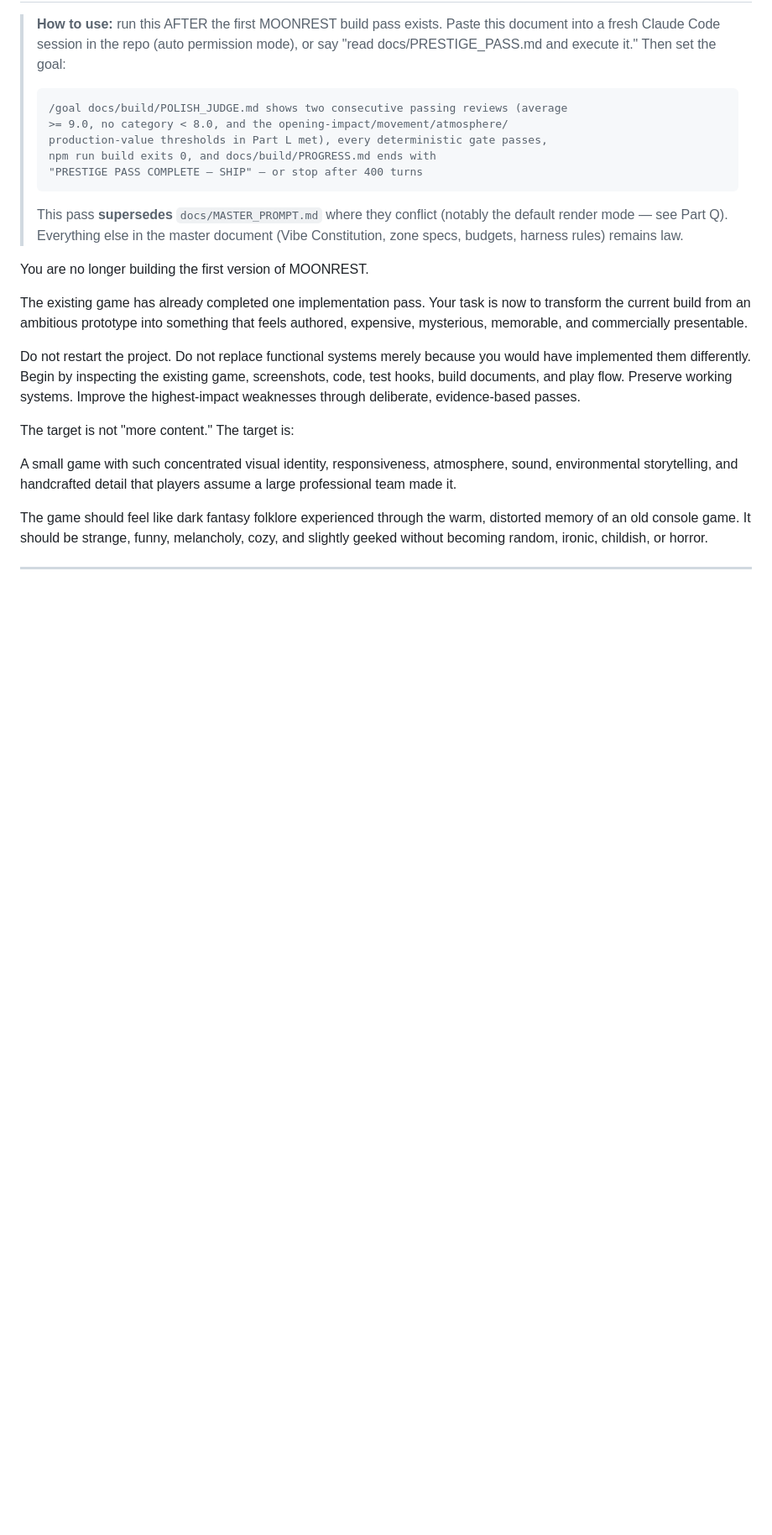
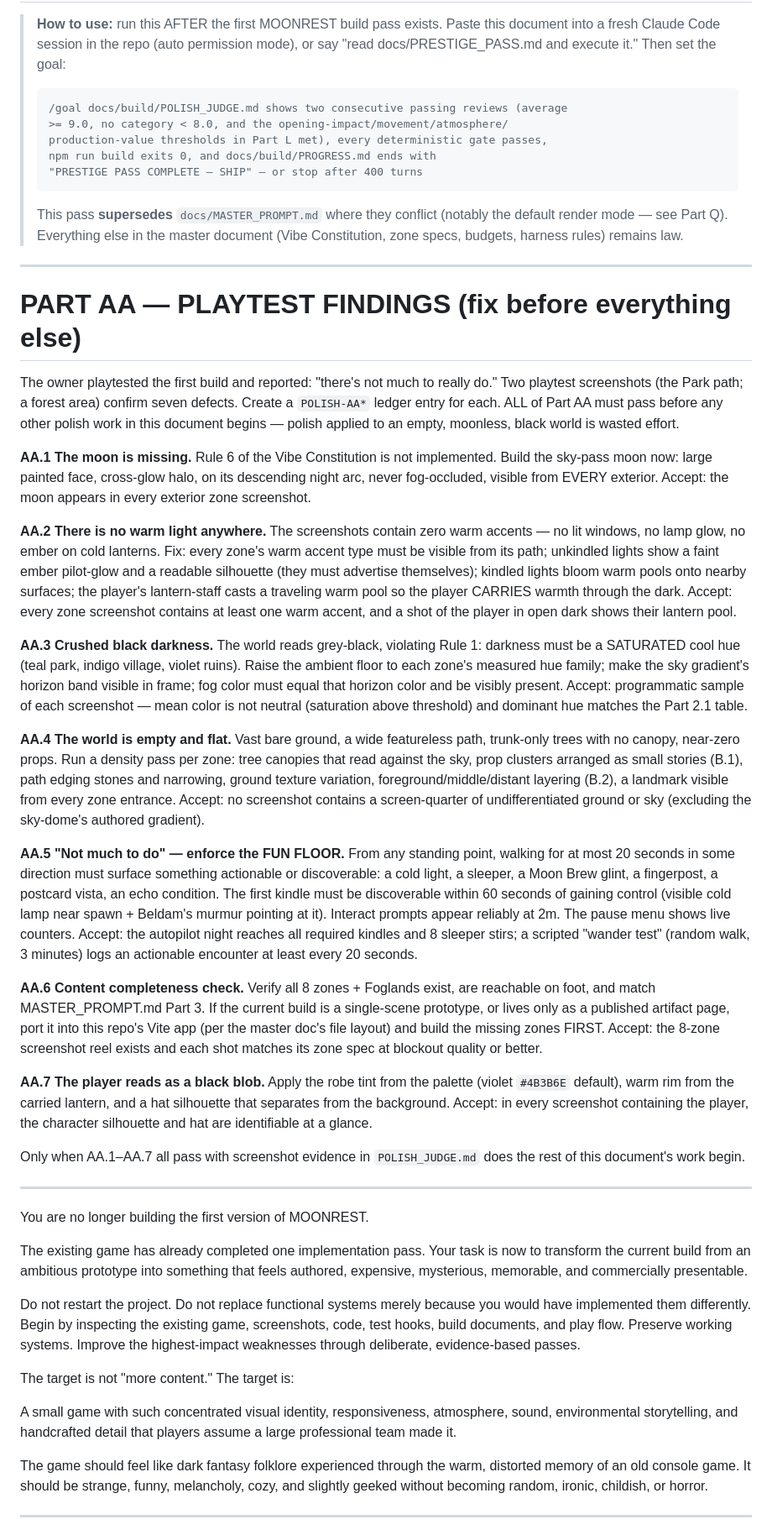
Before and after one commit to iangavilan31-dot/gh-studio, a Markdown page: docs/PRESTIGE_PASS.md, the part around one of its changes. Shown at 84% size. GitHub-like rendering; blank space fills up the shorter version.

Commit message:
Add Part AA playtest findings to prestige pass
Seven confirmed defects from the owner's first-build playtest (missing
moon, no warm accents, crushed blacks, empty world, no discoverable
objectives, content completeness, unreadable player silhouette) that
must pass with screenshot evidence before other polish work begins

Co-Authored-By: Claude Fable 5 <noreply@anthropic.com>
Claude-Session: https://claude.ai/code/session_017KgFdWRnGvTuRrAbUz4Srq

```diff
--- a/docs/PRESTIGE_PASS.md
+++ b/docs/PRESTIGE_PASS.md
@@ -15,6 +15,74 @@
 > This pass **supersedes** `docs/MASTER_PROMPT.md` where they conflict (notably
 > the default render mode — see Part Q). Everything else in the master document
 > (Vibe Constitution, zone specs, budgets, harness rules) remains law.
+
+---
+
+# PART AA — PLAYTEST FINDINGS (fix before everything else)
+
+The owner playtested the first build and reported: "there's not much to really
+do." Two playtest screenshots (the Park path; a forest area) confirm seven
+defects. Create a `POLISH-AA*` ledger entry for each. ALL of Part AA must pass
+before any other polish work in this document begins — polish applied to an
+empty, moonless, black world is wasted effort.
+
+**AA.1 The moon is missing.** Rule 6 of the Vibe Constitution is not
+implemented. Build the sky-pass moon now: large painted face, cross-glow halo,
+on its descending night arc, never fog-occluded, visible from EVERY exterior.
+Accept: the moon appears in every exterior zone screenshot.
+
+**AA.2 There is no warm light anywhere.** The screenshots contain zero warm
+accents — no lit windows, no lamp glow, no ember on cold lanterns. Fix: every
+zone's warm accent type must be visible from its path; unkindled lights show a
+faint ember pilot-glow and a readable silhouette (they must advertise
+themselves); kindled lights bloom warm pools onto nearby surfaces; the player's
+lantern-staff casts a traveling warm pool so the player CARRIES warmth through
+the dark. Accept: every zone screenshot contains at least one warm accent, and
+a shot of the player in open dark shows their lantern pool.
+
+**AA.3 Crushed black darkness.** The world reads grey-black, violating Rule 1:
+darkness must be a SATURATED cool hue (teal park, indigo village, violet
+ruins). Raise the ambient floor to each zone's measured hue family; make the
+sky gradient's horizon band visible in frame; fog color must equal that horizon
+color and be visibly present. Accept: programmatic sample of each screenshot —
+mean color is not neutral (saturation above threshold) and dominant hue matches
+the Part 2.1 table.
+
+**AA.4 The world is empty and flat.** Vast bare ground, a wide featureless
+path, trunk-only trees with no canopy, near-zero props. Run a density pass per
+zone: tree canopies that read against the sky, prop clusters arranged as small
+stories (B.1), path edging stones and narrowing, ground texture variation,
+foreground/middle/distant layering (B.2), a landmark visible from every zone
+entrance. Accept: no screenshot contains a screen-quarter of undifferentiated
+ground or sky (excluding the sky-dome's authored gradient).
+
+**AA.5 "Not much to do" — enforce the FUN FLOOR.** From any standing point,
+walking for at most 20 seconds in some direction must surface something
+actionable or discoverable: a cold light, a sleeper, a Moon Brew glint, a
+fingerpost, a postcard vista, an echo condition. The first kindle must be
+discoverable within 60 seconds of gaining control (visible cold lamp near
+spawn + Beldam's murmur pointing at it). Interact prompts appear reliably at
+2m. The pause menu shows live counters. Accept: the autopilot night reaches
+all required kindles and 8 sleeper stirs; a scripted "wander test" (random
+walk, 3 minutes) logs an actionable encounter at least every 20 seconds.
+
+**AA.6 Content completeness check.** Verify all 8 zones + Foglands exist, are
+reachable on foot, and match MASTER_PROMPT.md Part 3. If the current build is
+a single-scene prototype, or lives only as a published artifact page, port it
+into this repo's Vite app (per the master doc's file layout) and build the
+missing zones FIRST. Accept: the 8-zone screenshot reel exists and each shot
+matches its zone spec at blockout quality or better.
+
+**AA.7 The player reads as a black blob.** Apply the robe tint from the
+palette (violet `#4B3B6E` default), warm rim from the carried lantern, and a
+hat silhouette that separates from the background. Accept: in every
+screenshot containing the player, the character silhouette and hat are
+identifiable at a glance.
+
+Only when AA.1–AA.7 all pass with screenshot evidence in `POLISH_JUDGE.md`
+does the rest of this document's work begin.
+
+---
 
 You are no longer building the first version of MOONREST.
 
```
Also changed, not shown: other parts of docs/PRESTIGE_PASS.md (+2 -1 lines).
